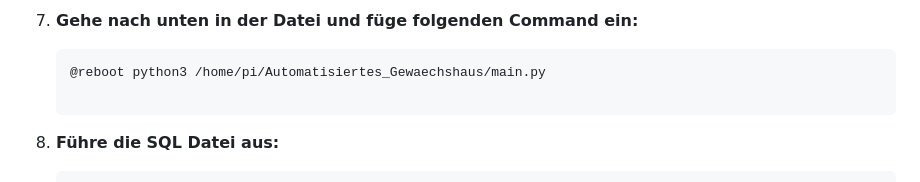
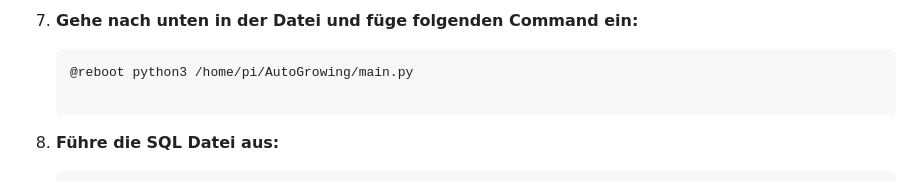
Before and after one commit to jankln/AutoGrowing, a Markdown page: README.md, the part around the change. Drawn GitHub-style.

Commit message:
changed link in readme

````diff
--- a/README.md
+++ b/README.md
@@ -140,7 +140,7 @@ Die unten genannte Software wird benötigt, um unser Programm nutzen zu können.
 
 7. **Gehe nach unten in der Datei und füge folgenden Command ein:**
     ```bash
-    @reboot python3 /home/pi/Automatisiertes_Gewaechshaus/main.py
+    @reboot python3 /home/pi/AutoGrowing/main.py
 
     ```
 8. **Führe die SQL Datei aus:**
````
